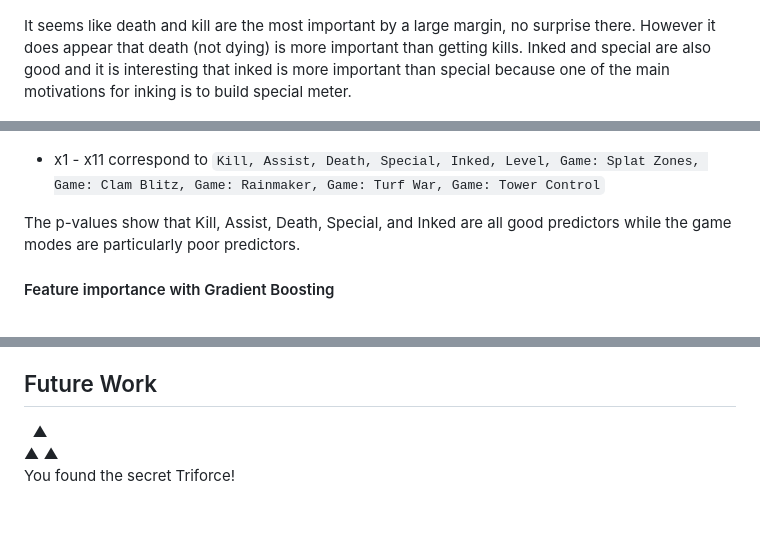
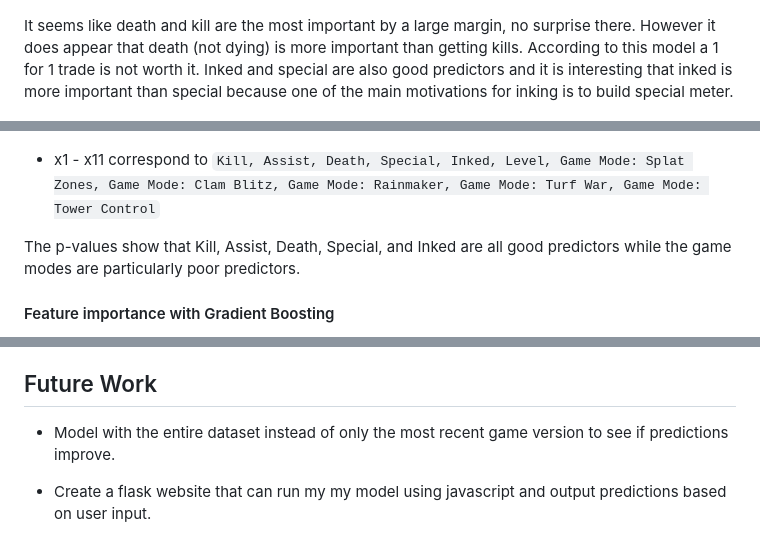
Before and after one commit to Rokushou/Splatoon-2-Meta-Modeling, a Markdown page: README.md, 3 parts joined by grey strips. Rendered like a GitHub page; blank space fills up the shorter version.

```diff
--- a/README.md
+++ b/README.md
@@ -83,11 +104,11 @@ With these conditions satisfied, I can properly use inferential regression. Firs
 
 ![](img/coef.png)
 
-It seems like death and kill are the most important by a large margin, no surprise there. However it does appear that death (not dying) is more important than getting kills. Inked and special are also good and it is interesting that inked is more important than special because one of the main motivations for inking is to build special meter.
+It seems like death and kill are the most important by a large margin, no surprise there. However it does appear that death (not dying) is more important than getting kills. According to this model a 1 for 1 trade is not worth it. Inked and special are also good predictors and it is interesting that inked is more important than special because one of the main motivations for inking is to build special meter.
 
 ![](img/pvalues.png)
 
-* x1 - x11 correspond to `Kill, Assist, Death, Special, Inked, Level, Game: Splat Zones, Game: Clam Blitz, Game: Rainmaker, Game: Turf War, Game: Tower Control`
+* x1 - x11 correspond to `Kill, Assist, Death, Special, Inked, Level, Game Mode: Splat Zones, Game Mode: Clam Blitz, Game Mode: Rainmaker, Game Mode: Turf War, Game Mode: Tower Control`
 
 The p-values show that Kill, Assist, Death, Special, and Inked are all good predictors while the game modes are particularly poor predictors.
 
@@ -100,4 +121,7 @@ My gradient boosting model was a little more accurate than my logistic regressio
 Deaths and kills are also the most important here, however they are more evenly weighted. Inked has dropped in proportional importance but is still 3rd and handily beats special. Surprisingly, level is now a relatively useful predictor, indicating that it may have a nonlinear correlation to win rate.
 
 ## Future Work
-<span style="color:white">&nbsp;&nbsp;&#9650;<br>&#9650;&nbsp;&#9650;<br>You found the secret Triforce!</span>
+
+- Model with the entire dataset instead of only the most recent game version to see if predictions improve.
+
+- Create a flask website that can run my my model using javascript and output predictions based on user input.
```
Also changed, not shown: other parts of README.md (+35 -14 lines), img/gbroc.png (added), img/nnroc.png (added), img/roc.png, 1 other file.
